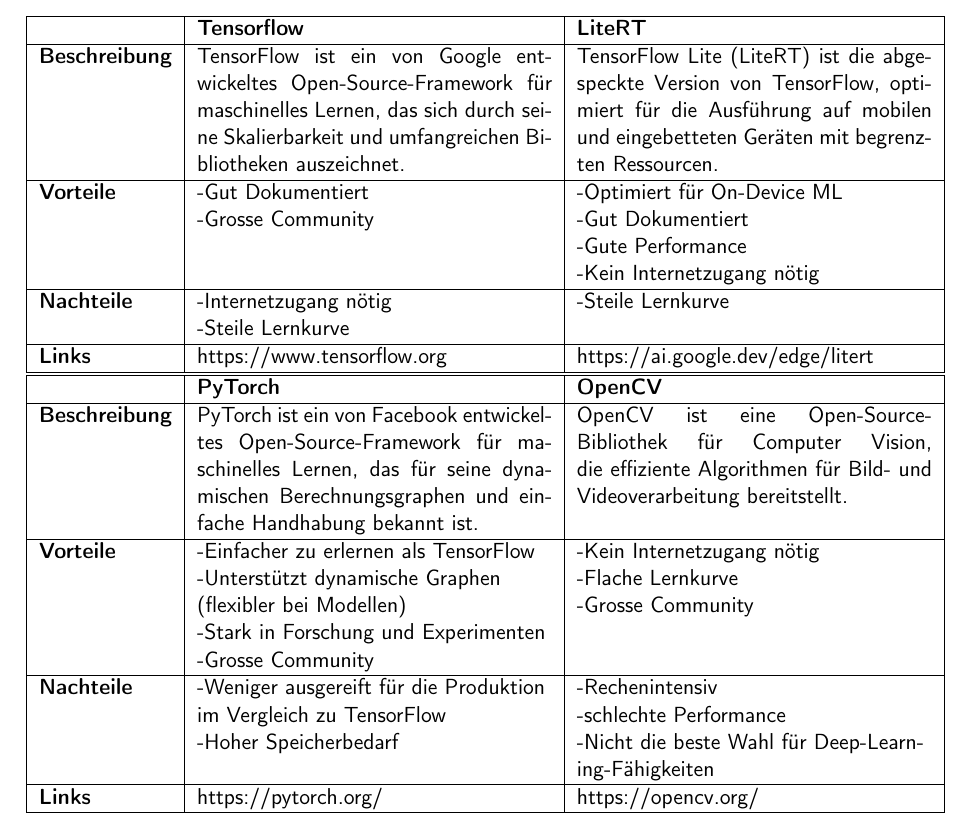
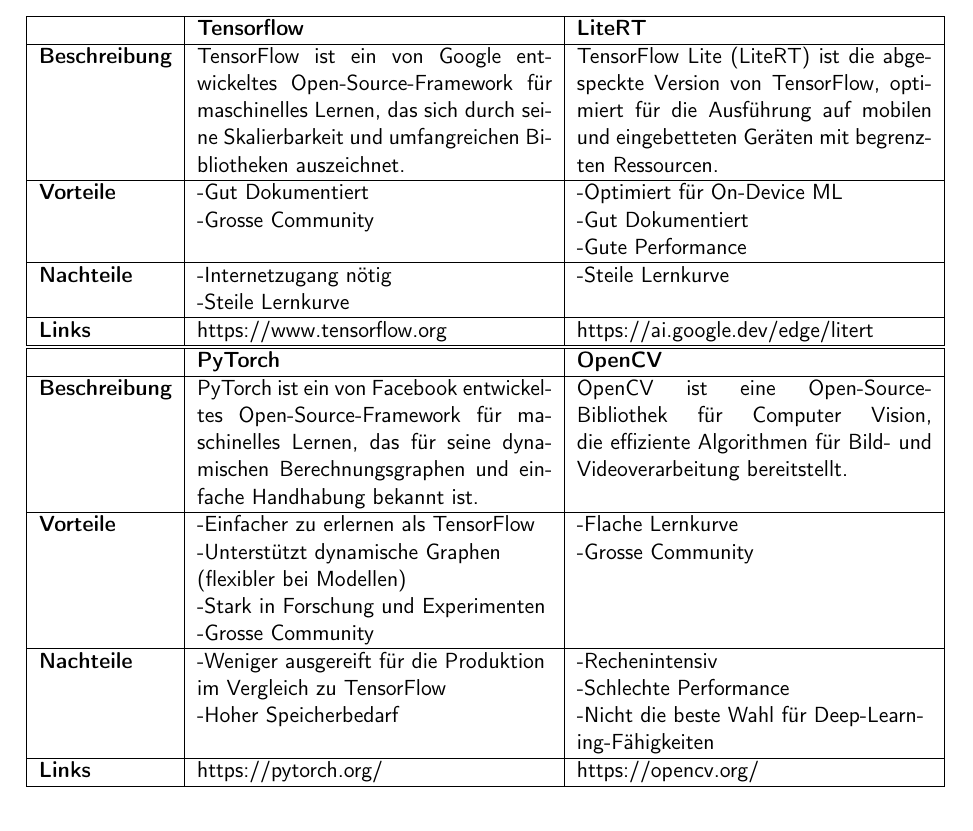
Before and after one commit to ameyer3/hslu-pren-1, a LaTeX document (main.tex, which reads parts/05-technologierecherchen.tex): part of page 17 of 26, cut so that both start at the same text. Compiled offline with pdfLaTeX.

Commit message:
Changes from Overleaf

```diff
--- a/parts/05-technologierecherchen.tex
+++ b/parts/05-technologierecherchen.tex
@@ -156,7 +156,7 @@
   \hline
   \textbf{Beschreibung}  & TensorFlow ist ein von Google entwickeltes Open-Source-Framework für maschinelles Lernen, das sich durch seine Skalierbarkeit und umfangreichen Bibliotheken auszeichnet. & TensorFlow Lite (LiteRT) ist die abgespeckte Version von TensorFlow, optimiert für die Ausführung auf mobilen und eingebetteten Geräten mit begrenzten Ressourcen. \\
   \hline
-  \textbf{Vorteile}  & \makecell{-Gut Dokumentiert\\-Grosse Community} & \makecell{-Optimiert für On-Device ML \\ -Gut Dokumentiert \\ -Gute Performance \\ -Kein Internetzugang nötig} \\
+  \textbf{Vorteile}  & \makecell{-Gut Dokumentiert\\-Grosse Community} & \makecell{-Optimiert für On-Device ML \\ -Gut Dokumentiert \\ -Gute Performance} \\
   \hline
   \textbf{Nachteile} & \makecell{-Internetzugang nötig \\ -Steile Lernkurve \\ } & \makecell{-Steile Lernkurve} \\
   \hline
@@ -169,9 +169,9 @@
   \hline
   \textbf{Beschreibung} & PyTorch ist ein von Facebook entwickeltes Open-Source-Framework für maschinelles Lernen, das für seine dynamischen Berechnungsgraphen und einfache Handhabung bekannt ist. & OpenCV ist eine Open-Source-Bibliothek für Computer Vision, die effiziente Algorithmen für Bild- und Videoverarbeitung bereitstellt. \\
   \hline
-  \textbf{Vorteile} & \makecell{-Einfacher zu erlernen als TensorFlow \\ -Unterstützt dynamische Graphen \\ (flexibler bei Modellen) \\ -Stark in Forschung und Experimenten \\ -Grosse Community} & \makecell{-Kein Internetzugang nötig \\ -Flache Lernkurve \\ -Grosse Community} \\
+  \textbf{Vorteile} & \makecell{-Einfacher zu erlernen als TensorFlow \\ -Unterstützt dynamische Graphen \\ (flexibler bei Modellen) \\ -Stark in Forschung und Experimenten \\ -Grosse Community} & \makecell{-Flache Lernkurve \\ -Grosse Community} \\
   \hline
-  \textbf{Nachteile} & \makecell{-Weniger ausgereift für die Produktion \\ im Vergleich zu TensorFlow \\ -Hoher Speicherbedarf} & \makecell{-Rechenintensiv \\ -schlechte Performance \\ -Nicht die beste Wahl für Deep-Learn-\\ing-Fähigkeiten} \\
+  \textbf{Nachteile} & \makecell{-Weniger ausgereift für die Produktion \\ im Vergleich zu TensorFlow \\ -Hoher Speicherbedarf} & \makecell{-Rechenintensiv \\ -Schlechte Performance \\ -Nicht die beste Wahl für Deep-Learn-\\ing-Fähigkeiten} \\
   \hline
   \textbf{Links} & https://pytorch.org/ & https://opencv.org/ \\
   \hline
```
